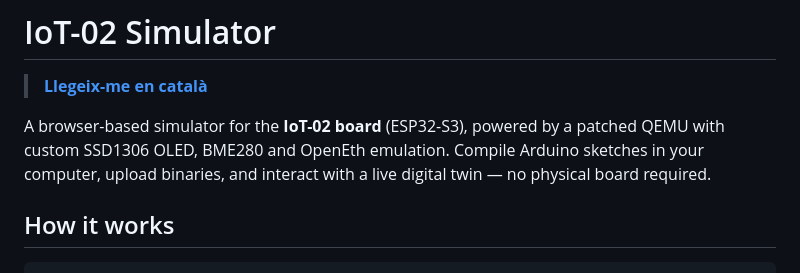
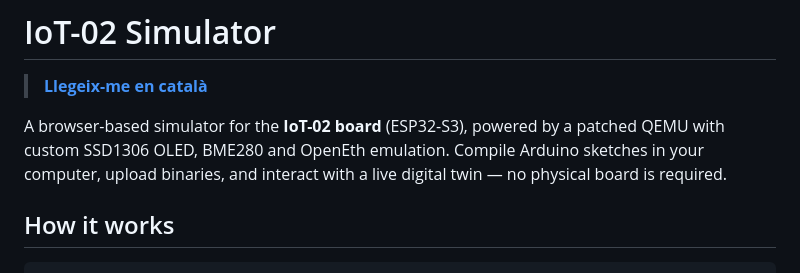
Before and after one commit to jordibinefa/iot02-simulator, a Markdown page: README.md, the part around the change. Rendered like a GitHub page.

Commit message:
Update README.md
no physical board IS required

```diff
--- a/README.md
+++ b/README.md
@@ -3,7 +3,7 @@
 > **[Llegeix-me en català](LLEGEIX-ME.md)**
 
 A browser-based simulator for the **IoT-02 board** (ESP32-S3), powered by a patched QEMU
-with custom SSD1306 OLED, BME280 and OpenEth emulation. Compile Arduino sketches in your computer, upload binaries, and interact with a live digital twin — no physical board required.
+with custom SSD1306 OLED, BME280 and OpenEth emulation. Compile Arduino sketches in your computer, upload binaries, and interact with a live digital twin — no physical board is required.
 
 ## How it works
 
```
